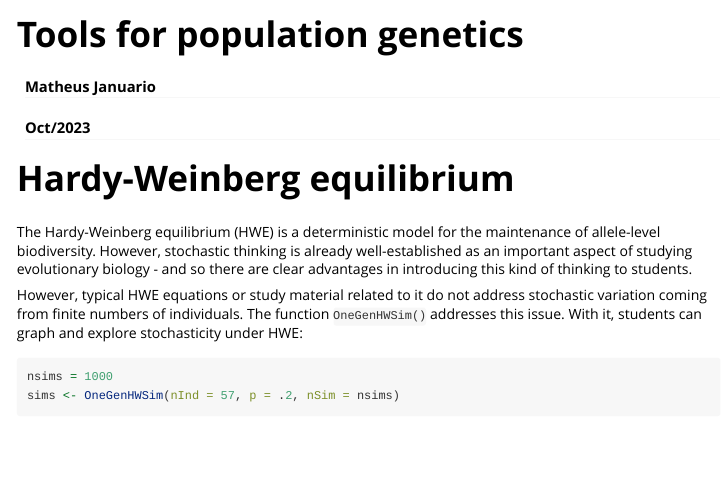
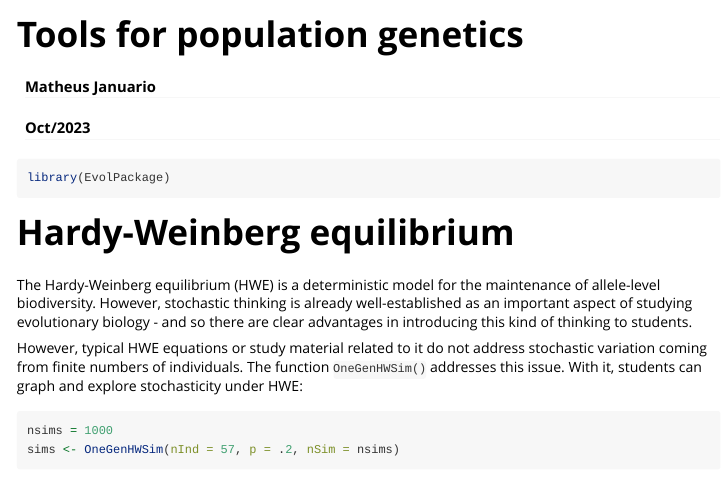
Before and after one commit to mjanuario/evolved, an R Markdown document (vignettes/population_genetics.Rmd): the page in a window 1100 px wide, from its top. Rendered offline with R 4.5, knitr and Pandoc, with nearby package versions; code that draws random numbers runs with fixed seeds of ours; some code elsewhere in the file could not run offline; long lines of code are wrapped.

Commit message:
added pckg call

````diff
--- a/vignettes/population_genetics.Rmd
+++ b/vignettes/population_genetics.Rmd
@@ -8,6 +8,10 @@ vignette: >
   %\VignetteEngine{knitr::rmarkdown}
   %\VignetteEncoding{UTF-8}
 ---
+
+```{r}
+library(EvolPackage)
+```
 
 # Hardy-Weinberg equilibrium
 
````
